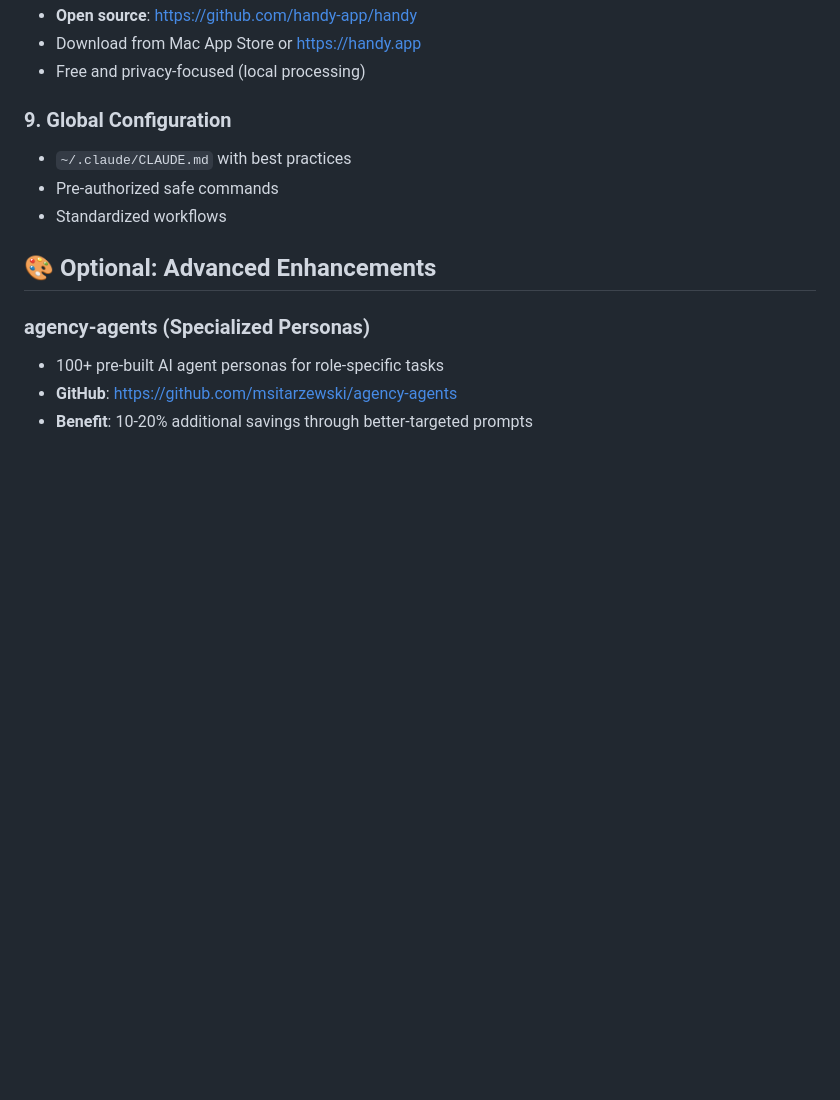
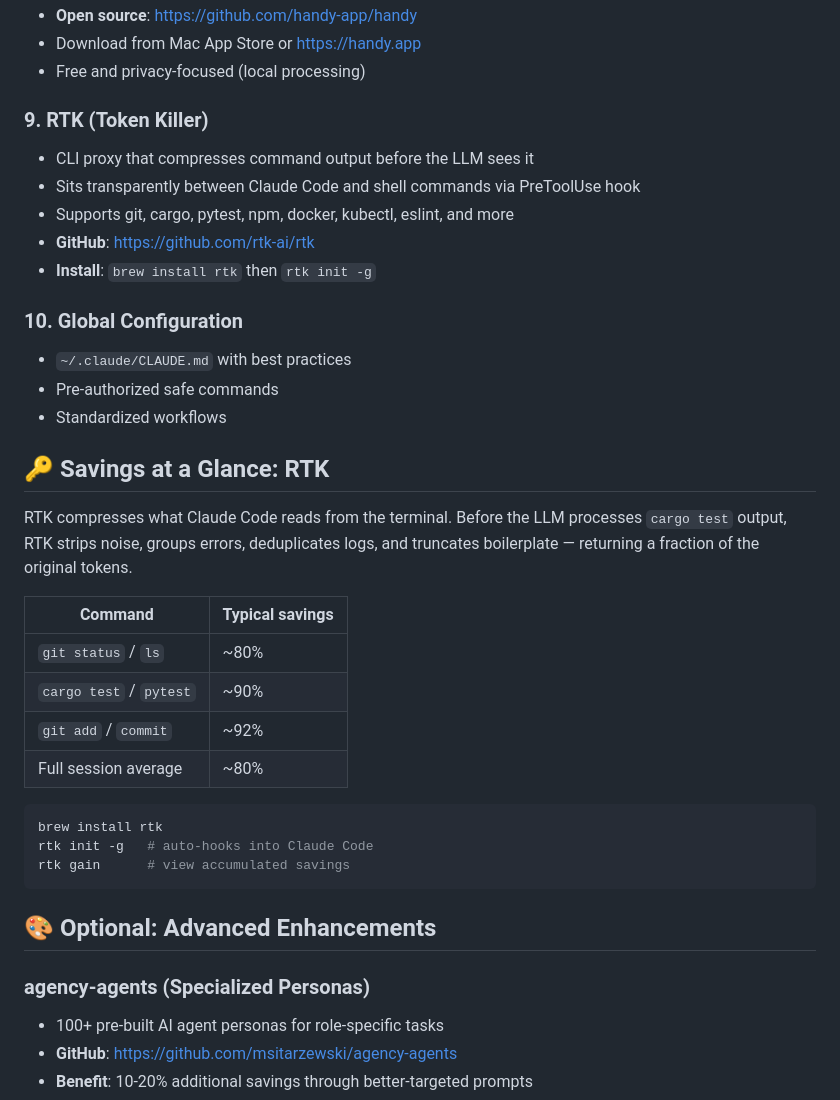
Before and after one commit to GauravRatnawat/claude-cost-optimizer, a Markdown page: README.md, the part around the change. GitHub-like rendering; blank space fills up the shorter version.

Commit message:
Add RTK (Token Killer) as cost optimization tool
RTK is a CLI proxy that compresses command output before the LLM reads it,
saving 60-90% tokens per command via a PreToolUse hook in Claude Code.

````diff
--- a/README.md
+++ b/README.md
@@ -110,10 +110,34 @@ Pre-built workflows that replace hours of manual work:
 - Download from Mac App Store or https://handy.app
 - Free and privacy-focused (local processing)
 
-### 9. Global Configuration
+### 9. RTK (Token Killer)
+- CLI proxy that compresses command output before the LLM sees it
+- Sits transparently between Claude Code and shell commands via PreToolUse hook
+- Supports git, cargo, pytest, npm, docker, kubectl, eslint, and more
+- **GitHub**: https://github.com/rtk-ai/rtk
+- **Install**: `brew install rtk` then `rtk init -g`
+
+### 10. Global Configuration
 - `~/.claude/CLAUDE.md` with best practices
 - Pre-authorized safe commands
 - Standardized workflows
+
+## 🔑 Savings at a Glance: RTK
+
+RTK compresses what Claude Code reads from the terminal. Before the LLM processes `cargo test` output, RTK strips noise, groups errors, deduplicates logs, and truncates boilerplate — returning a fraction of the original tokens.
+
+| Command | Typical savings |
+|---------|----------------|
+| `git status` / `ls` | ~80% |
+| `cargo test` / `pytest` | ~90% |
+| `git add` / `commit` | ~92% |
+| Full session average | ~80% |
+
+```bash
+brew install rtk
+rtk init -g   # auto-hooks into Claude Code
+rtk gain      # view accumulated savings
+```
 
 ## 🎨 Optional: Advanced Enhancements
 
````
Also changed, not shown: QUICK_REFERENCE.md (+10 -0 lines), RESOURCES.md (+11 -0 lines).
